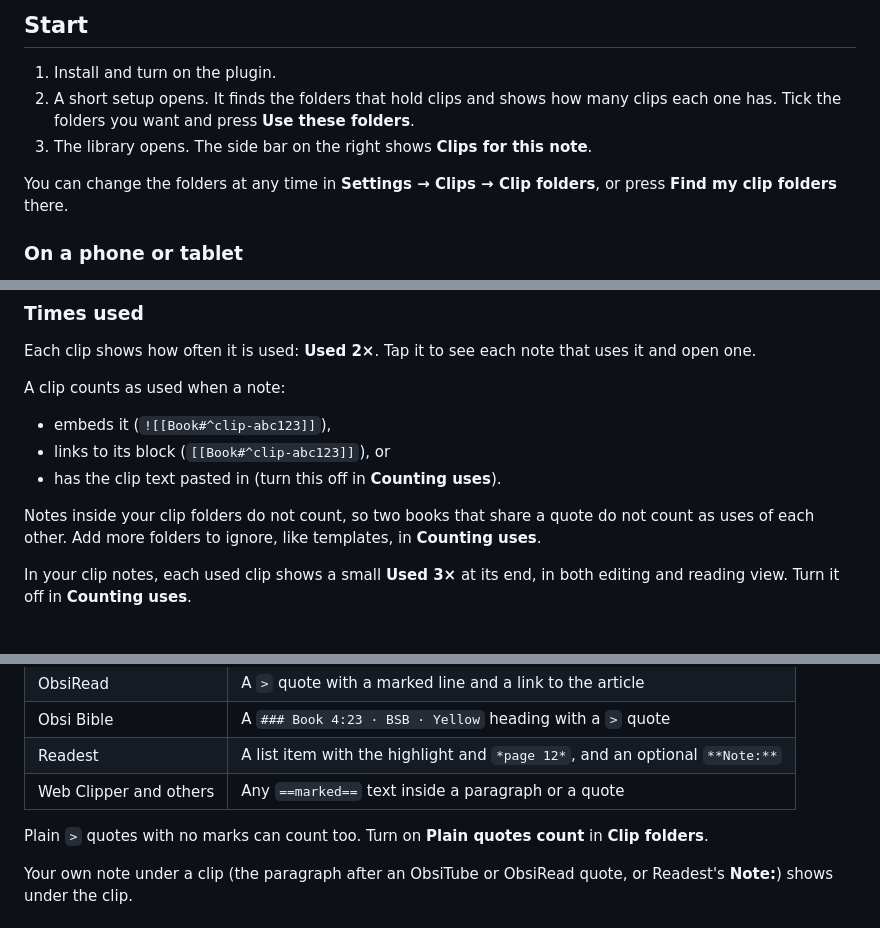
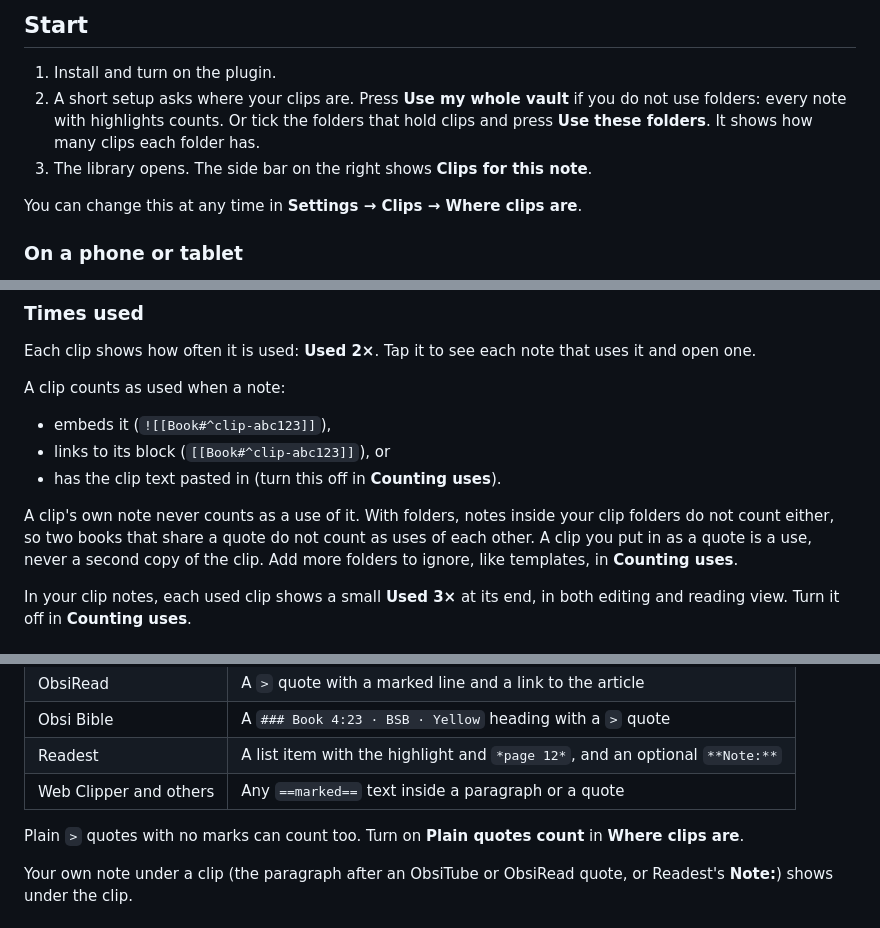
Before and after one commit to Virus7976/Obsi-Clips, a Markdown page: README.md, 3 parts joined by grey strips. Drawn GitHub-style.

Commit message:
Clips 0.3.0: use the whole vault, no folders needed
Co-Authored-By: Claude Opus 5.5 <noreply@anthropic.com>

```diff
--- a/README.md
+++ b/README.md
@@ -9,10 +9,10 @@ Clips is part of the Obsi apps. It works with the clips from ObsiTube, ObsiRead,
 ## Start
 
 1. Install and turn on the plugin.
-2. A short setup opens. It finds the folders that hold clips and shows how many clips each one has. Tick the folders you want and press **Use these folders**.
+2. A short setup asks where your clips are. Press **Use my whole vault** if you do not use folders: every note with highlights counts. Or tick the folders that hold clips and press **Use these folders**. It shows how many clips each folder has.
 3. The library opens. The side bar on the right shows **Clips for this note**.
 
-You can change the folders at any time in **Settings → Clips → Clip folders**, or press **Find my clip folders** there.
+You can change this at any time in **Settings → Clips → Where clips are**.
 
 ### On a phone or tablet
 
@@ -81,7 +81,7 @@ A clip counts as used when a note:
 - links to its block (`[[Book#^clip-abc123]]`), or
 - has the clip text pasted in (turn this off in **Counting uses**).
 
-Notes inside your clip folders do not count, so two books that share a quote do not count as uses of each other. Add more folders to ignore, like templates, in **Counting uses**.
+A clip's own note never counts as a use of it. With folders, notes inside your clip folders do not count either, so two books that share a quote do not count as uses of each other. A clip you put in as a quote is a use, never a second copy of the clip. Add more folders to ignore, like templates, in **Counting uses**.
 
 In your clip notes, each used clip shows a small **Used 3×** at its end, in both editing and reading view. Turn it off in **Counting uses**.
 
@@ -138,7 +138,7 @@ Tidy never changes your notes by itself. It shows you the clip and opens the not
 | Readest | A list item with the highlight and `*page 12*`, and an optional `**Note:**` |
 | Web Clipper and others | Any `==marked==` text inside a paragraph or a quote |
 
-Plain `>` quotes with no marks can count too. Turn on **Plain quotes count** in **Clip folders**.
+Plain `>` quotes with no marks can count too. Turn on **Plain quotes count** in **Where clips are**.
 
 Your own note under a clip (the paragraph after an ObsiTube or ObsiRead quote, or Readest's **Note:**) shows under the clip.
 
```
Also changed, not shown: other parts of README.md (+1 -1 lines), CHANGELOG.md (+9 -0 lines), docs/media/setup-scope.png (added), 10 other files.
